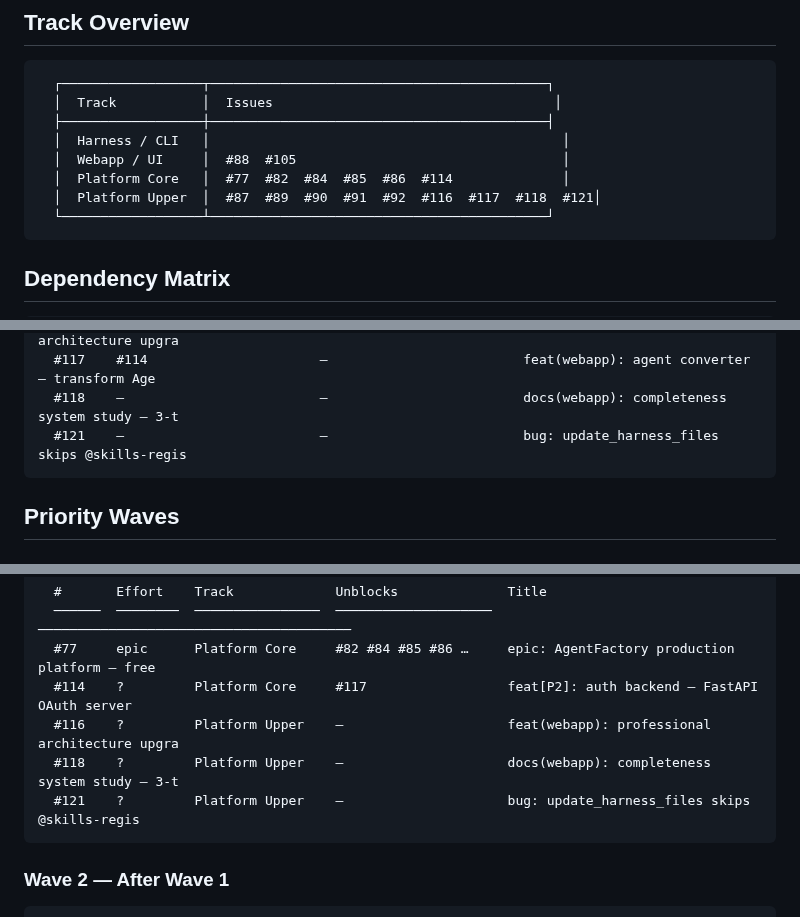
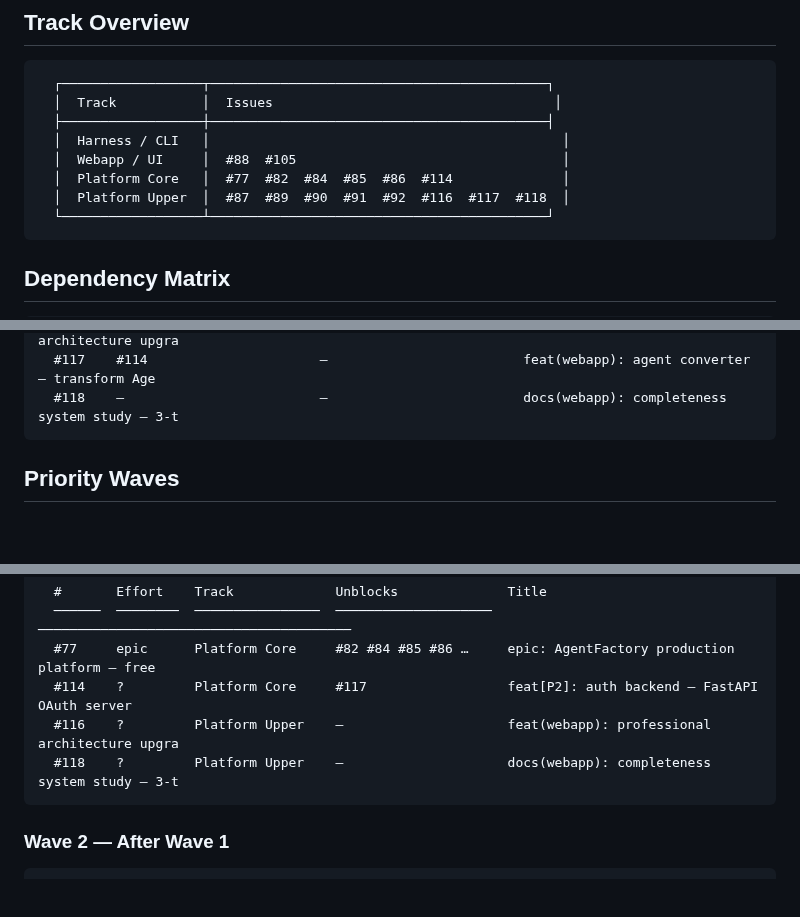
Before and after one commit to matheusmlopess/AgentFactory, a Markdown page: docs/ISSUE-PRIORITY.md, 3 parts joined by grey strips. GitHub-like rendering; blank space fills up the shorter version.

Commit message:
docs: regenerate issue priority report [skip ci]

````diff
--- a/docs/ISSUE-PRIORITY.md
+++ b/docs/ISSUE-PRIORITY.md
@@ -15,7 +15,7 @@ Source: `.ai/scripts/generate-priority-report.py`  |  Spec: `docs/ISSUE-PRIORITY
   │  Harness / CLI   │                                             │
   │  Webapp / UI     │  #88  #105                                  │
   │  Platform Core   │  #77  #82  #84  #85  #86  #114              │
-  │  Platform Upper  │  #87  #89  #90  #91  #92  #116  #117  #118  #121│
+  │  Platform Upper  │  #87  #89  #90  #91  #92  #116  #117  #118  │
   └──────────────────┴───────────────────────────────────────────┘
 ```
 
@@ -40,7 +40,6 @@ Source: `.ai/scripts/generate-priority-report.py`  |  Spec: `docs/ISSUE-PRIORITY
   #116    —                         —                         feat(webapp): professional architecture upgra
   #117    #114                      —                         feat(webapp): agent converter — transform Age
   #118    —                         —                         docs(webapp): completeness system study — 3-t
-  #121    —                         —                         bug: update_harness_files skips @skills-regis
 ```
 
 ## Priority Waves
@@ -54,7 +53,6 @@ Source: `.ai/scripts/generate-priority-report.py`  |  Spec: `docs/ISSUE-PRIORITY
   #114    ?         Platform Core     #117                  feat[P2]: auth backend — FastAPI OAuth server
   #116    ?         Platform Upper    —                     feat(webapp): professional architecture upgra
   #118    ?         Platform Upper    —                     docs(webapp): completeness system study — 3-t
-  #121    ?         Platform Upper    —                     bug: update_harness_files skips @skills-regis
 ```
 
 ### Wave 2 — After Wave 1
````
Also changed, not shown: other parts of docs/ISSUE-PRIORITY.md (+3 -3 lines).
